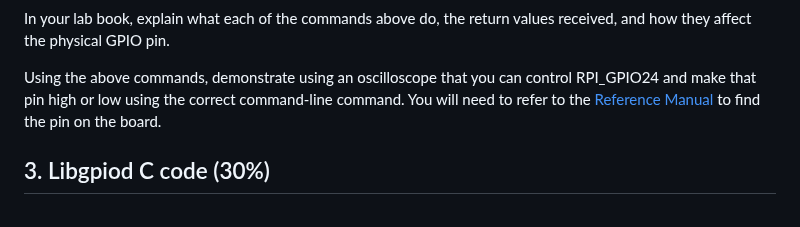
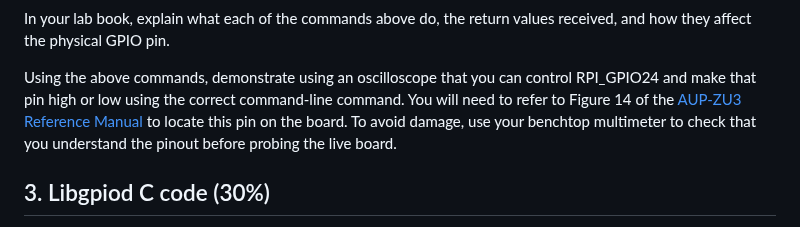
Before and after one commit to phwl/elec3607-lab, a Markdown page: labs/lab2-gpio/README.md, the part around the change. Rendered like a GitHub page.

Commit message:
update lab2

```diff
--- a/labs/lab2-gpio/README.md
+++ b/labs/lab2-gpio/README.md
@@ -90,8 +90,7 @@ In your lab book, explain what each of the commands above do, the return
 values received, and how they affect the physical GPIO pin.
 
 Using the above commands, demonstrate using an oscilloscope that you can control RPI_GPIO24 and make that pin high or low using the correct command-line command.
-You will need to refer to the [Reference Manual](doc/ZU3_RM_A1.pdf) to find
-the pin on the board.
+You will need to refer to Figure 14 of the [AUP-ZU3 Reference Manual](doc/ZU3_RM_A1.pdf) to locate this pin on the board. To avoid damage, use your benchtop multimeter to check that you understand the pinout before probing the live board.
 
 ## 3. Libgpiod C code (30%)
 
```
